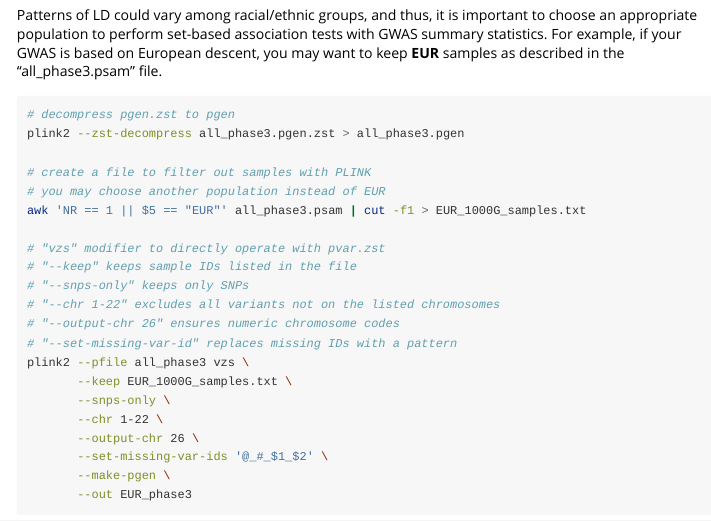
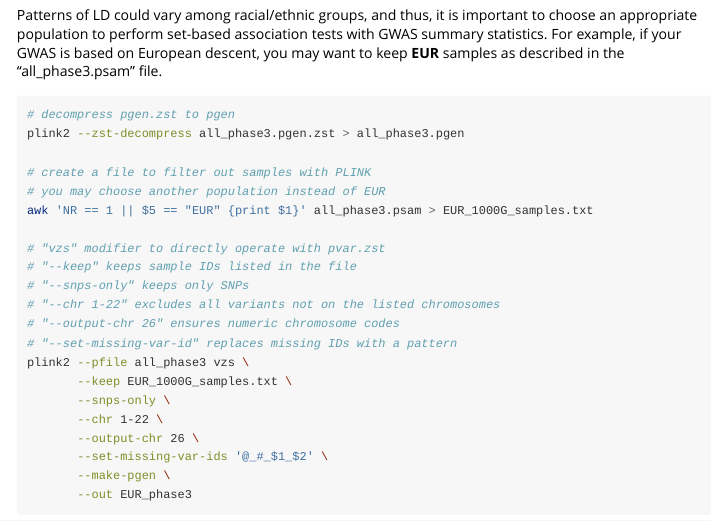
Before and after one commit to HimesGroup/snpsettest, an R Markdown document (vignettes/reference_1000Genomes.Rmd): the page in a window 1100 px wide, from 660 px down. Rendered offline with R 4.5, knitr and Pandoc, with nearby package versions.

Commit message:
Fixed typo in vignette.

```diff
--- a/vignettes/reference_1000Genomes.Rmd
+++ b/vignettes/reference_1000Genomes.Rmd
@@ -57,7 +57,7 @@ plink2 --zst-decompress all_phase3.pgen.zst > all_phase3.pgen
 
 # create a file to filter out samples with PLINK
 # you may choose another population instead of EUR
-awk 'NR == 1 || $5 == "EUR"' all_phase3.psam | cut -f1 > EUR_1000G_samples.txt
+awk 'NR == 1 || $5 == "EUR" {print $1}' all_phase3.psam > EUR_1000G_samples.txt
 
 # "vzs" modifier to directly operate with pvar.zst
 # "--keep" keeps sample IDs listed in the file
```
